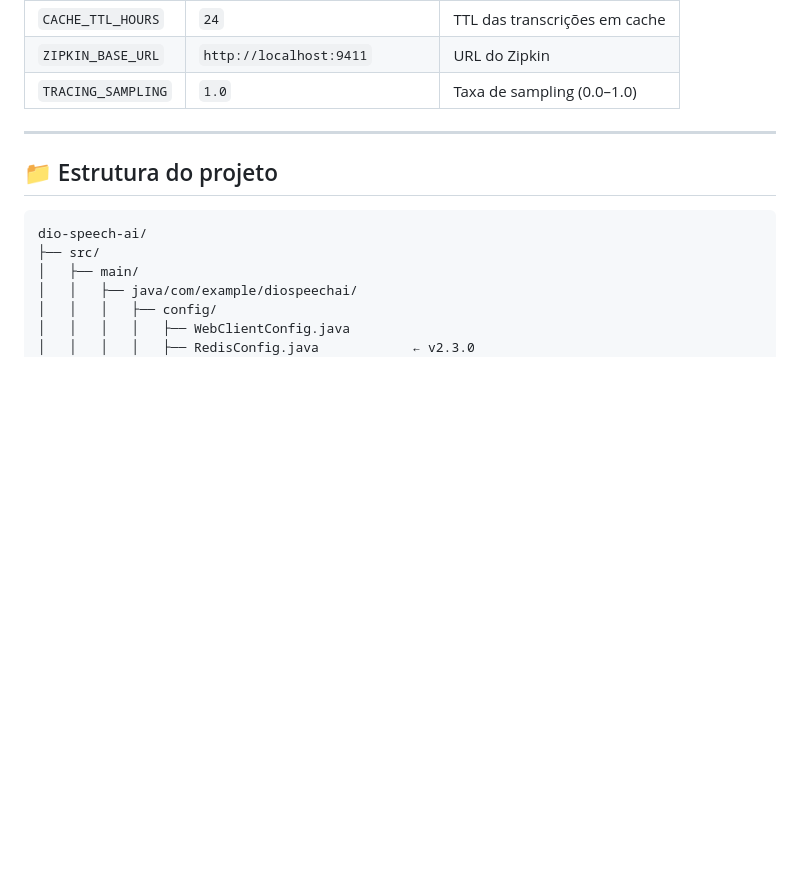
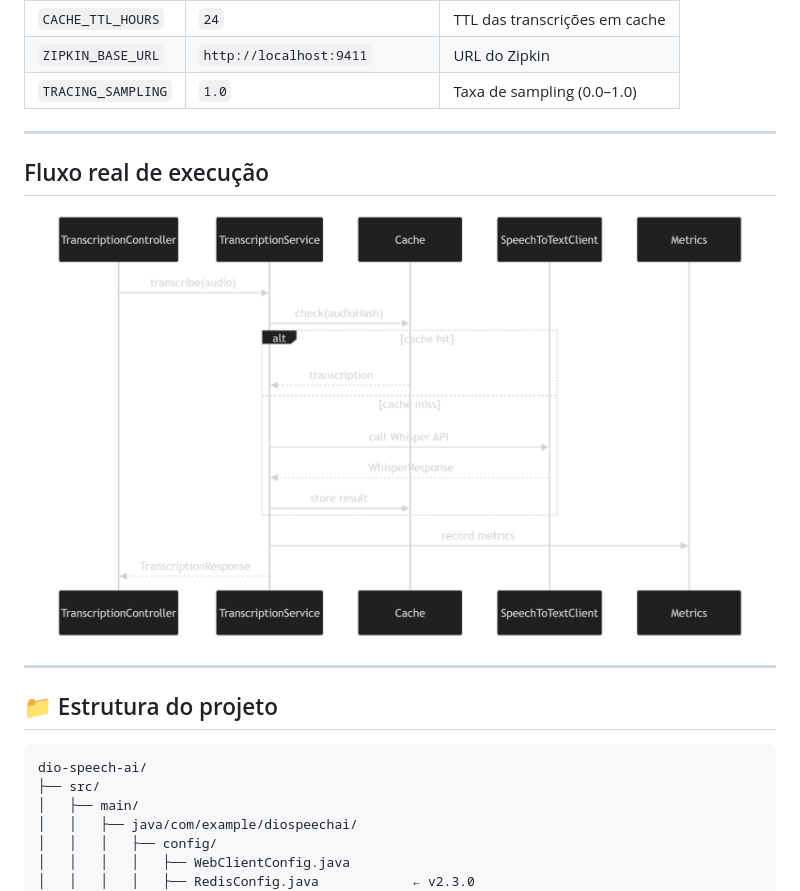
Before and after one commit to erichiroshi/dio-speech-ai, a Markdown page: README.md, the part around the change. Rendered like a GitHub page; pictures changed too: images/mermaid-diagram.png (added); blank space fills up the shorter version.

Commit message:
chore(docs): include mermaid diagram

````diff
--- a/README.md
+++ b/README.md
@@ -347,6 +347,12 @@ docker exec -it redis redis-cli keys 'transcription:*'
 
 ---
 
+## Fluxo real de execução
+
+  <img width="100%" src="images/mermaid-diagram.png" alt="mermaid-diagram">
+
+---
+
 ## 📁 Estrutura do projeto
 
 ```
````
Also changed, not shown: readme_pdf.md (line endings or trailing spaces).
